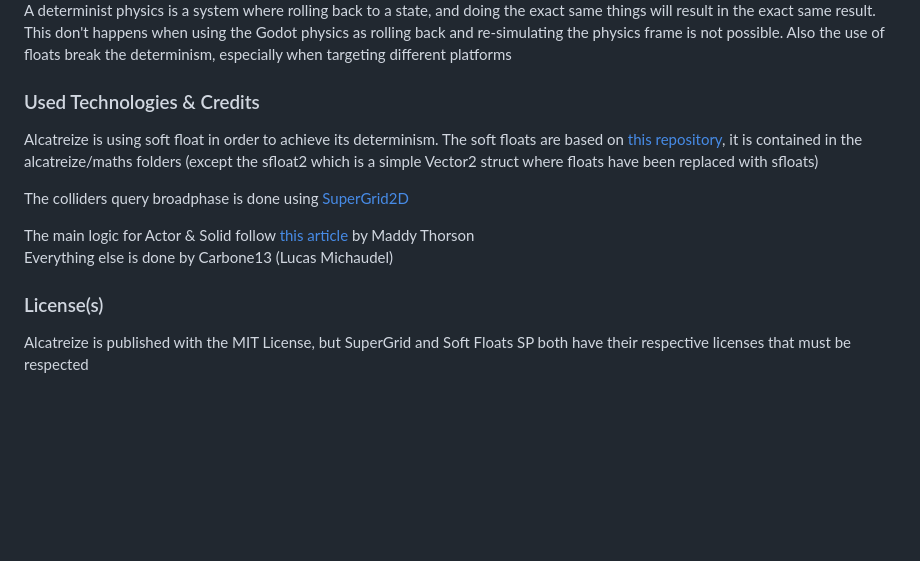
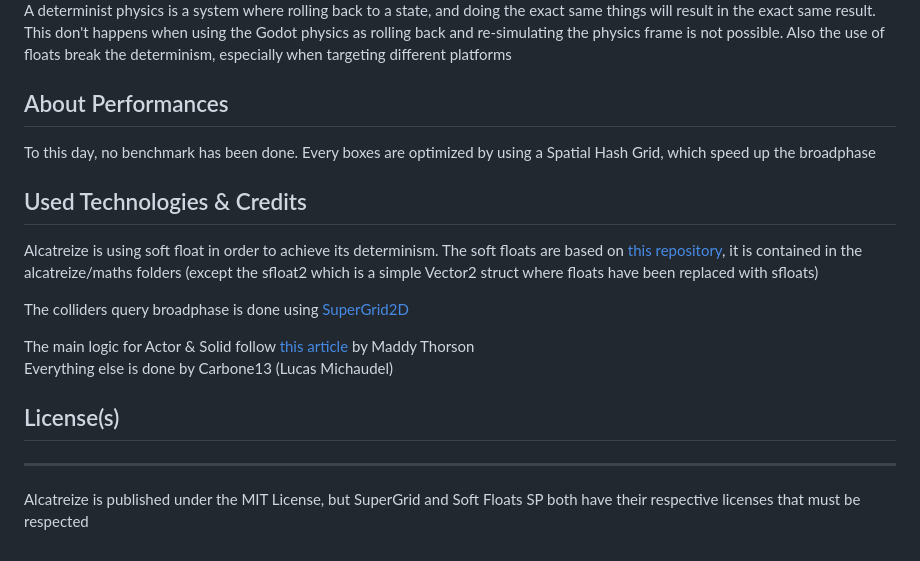
Before and after one commit to Carbone13/alcatreize-godot, a Markdown page: README.md, the part around the change printed below. Drawn GitHub-style; blank space fills up the shorter version.

```diff
--- a/README.md
+++ b/README.md
@@ -49,7 +69,12 @@ Godot physics are not pixel-perfect by default. A pixel-perfect behaviour can st
 A determinist physics is a system where rolling back to a state, and doing the exact same things will result in the exact same result.
 This don't happens when using the Godot physics as rolling back and re-simulating the physics frame is not possible. Also the use of floats break the determinism, especially when targeting different platforms
 
-### Used Technologies & Credits
+## About Performances
+
+To this day, no benchmark has been done. Every boxes are optimized by using a Spatial Hash Grid, which speed up the broadphase
+
+## Used Technologies & Credits
+
 Alcatreize is using soft float in order to achieve its determinism.
 The soft floats are based on [this repository](https://github.com/Kimbatt/soft-float-starter-pack), it is contained in the alcatreize/maths folders (except the sfloat2 which is a simple Vector2 struct where floats have been replaced with sfloats)
 
@@ -57,5 +82,8 @@ The colliders query broadphase is done using [SuperGrid2D](https://github.com/ba
 
 The main logic for Actor & Solid follow [this article](https://medium.com/@MattThorson/celeste-and-towerfall-physics-d24bd2ae0fc5) by Maddy Thorson \
 Everything else is done by Carbone13 (Lucas Michaudel)
-### License(s)
-Alcatreize is published with the MIT License, but SuperGrid and Soft Floats SP both have their respective licenses that must be respected
+
+## License(s)
+
+---
+Alcatreize is published under the MIT License, but SuperGrid and Soft Floats SP both have their respective licenses that must be respected
```
Also changed, not shown: other parts of README.md (+45 -25 lines), alcatreize-banner.png (added), 1 other file.
